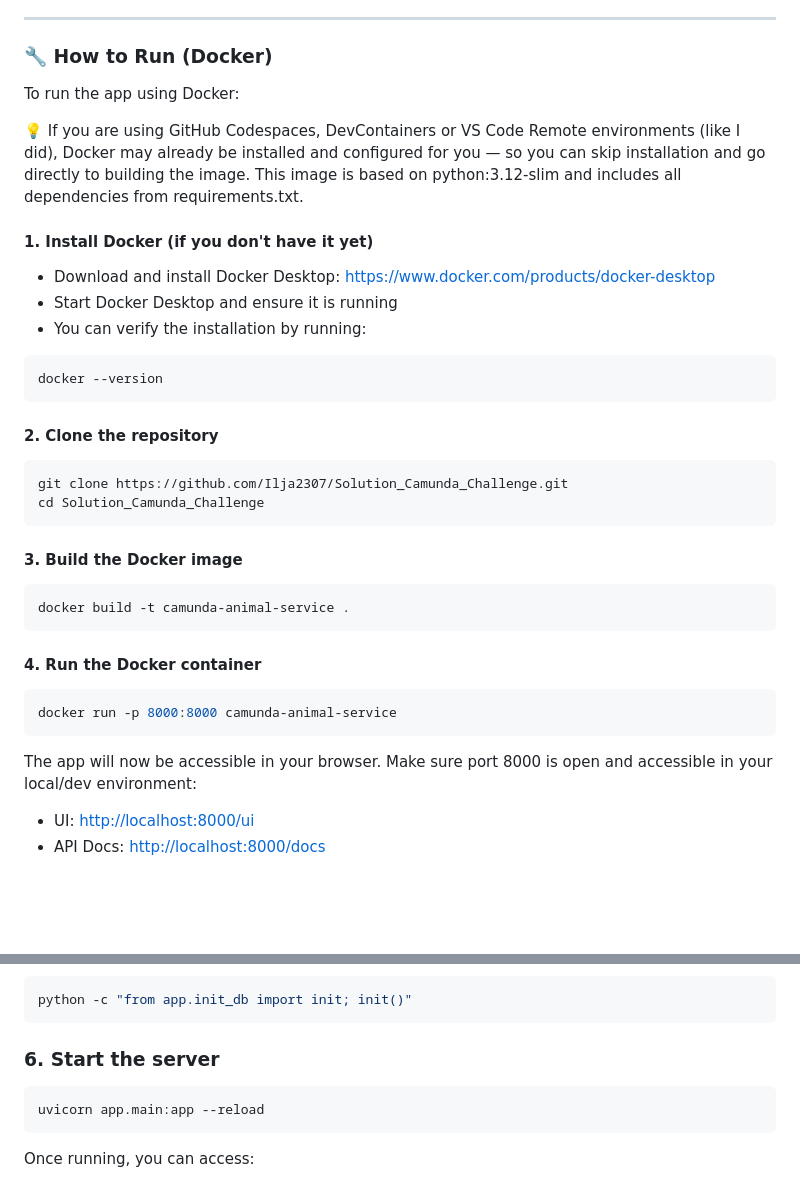
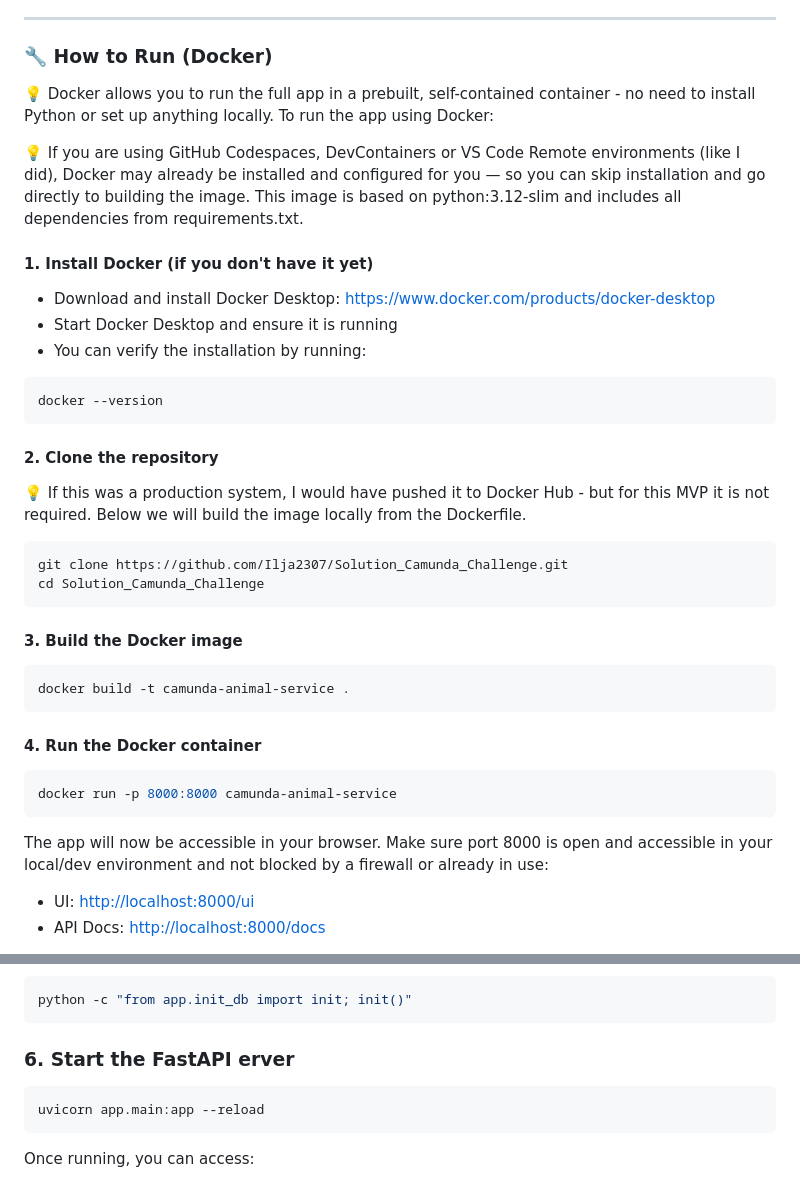
Before and after one commit to Ilja2307/Solution_Camunda_Challenge, a Markdown page: README.md, 2 parts joined by grey strips. GitHub-like rendering; blank space fills up the shorter version.

Commit message:
Adjusted README because of more minor adjustements

````diff
--- a/README.md
+++ b/README.md
@@ -14,10 +14,9 @@ Where helpful, I used **generative AI** to support implementation steps — such
 
 ### 🔧 How to Run (Docker)
 
-To run the app using Docker:
+💡 Docker allows you to run the full app in a prebuilt, self-contained container - no need to install Python or set up anything locally. To run the app using Docker:
 
 💡 If you are using GitHub Codespaces, DevContainers or VS Code Remote environments (like I did), Docker may already be installed and configured for you — so you can skip installation and go directly to building the image. This image is based on python:3.12-slim and includes all dependencies from requirements.txt.
-
 
 #### 1. Install Docker (if you don't have it yet)
 
@@ -30,6 +29,8 @@ docker --version
 ```
 
 #### 2. Clone the repository
+
+💡 If this was a production system, I would have pushed it to Docker Hub - but for this MVP it is not required. Below we will build the image locally from the Dockerfile.
 
 ```bash
 git clone https://github.com/Ilja2307/Solution_Camunda_Challenge.git
@@ -48,7 +49,7 @@ docker build -t camunda-animal-service .
 docker run -p 8000:8000 camunda-animal-service
 ```
 
-The app will now be accessible in your browser. Make sure port 8000 is open and accessible in your local/dev environment:
+The app will now be accessible in your browser. Make sure port 8000 is open and accessible in your local/dev environment and not blocked by a firewall or already in use:
 
 * UI: [http://localhost:8000/ui](http://localhost:8000/ui)
 * API Docs: [http://localhost:8000/docs](http://localhost:8000/docs)
@@ -92,7 +93,7 @@ pip install -r requirements.txt
 python -c "from app.init_db import init; init()"
 ```
 
-### 6. Start the server
+### 6. Start the FastAPI erver
 
 ```bash
 uvicorn app.main:app --reload
````
